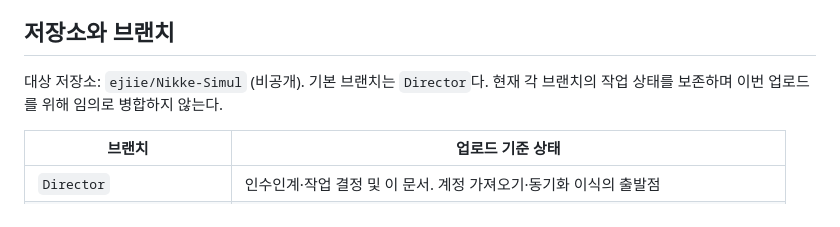
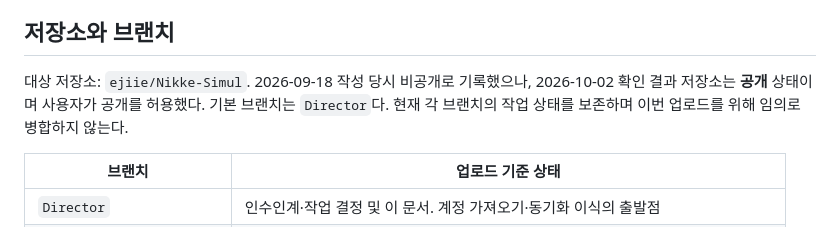
Before and after one commit to ejiie/Nikke-Simul, a Markdown page: docs/account-sync-porting.ko.md, the part around the change. Drawn GitHub-style.

```diff
--- a/docs/account-sync-porting.ko.md
+++ b/docs/account-sync-porting.ko.md
@@ -4,7 +4,7 @@
 
 ## 저장소와 브랜치
 
-대상 저장소: `ejiie/Nikke-Simul` (비공개). 기본 브랜치는 `Director`다. 현재 각 브랜치의 작업 상태를 보존하며 이번 업로드를 위해 임의로 병합하지 않는다.
+대상 저장소: `ejiie/Nikke-Simul`. 2026-09-18 작성 당시 비공개로 기록했으나, 2026-10-02 확인 결과 저장소는 **공개** 상태이며 사용자가 공개를 허용했다. 기본 브랜치는 `Director`다. 현재 각 브랜치의 작업 상태를 보존하며 이번 업로드를 위해 임의로 병합하지 않는다.
 
 | 브랜치 | 업로드 기준 상태 |
 |---|---|
```
Also changed, not shown: README.md (+1 -1 lines).
